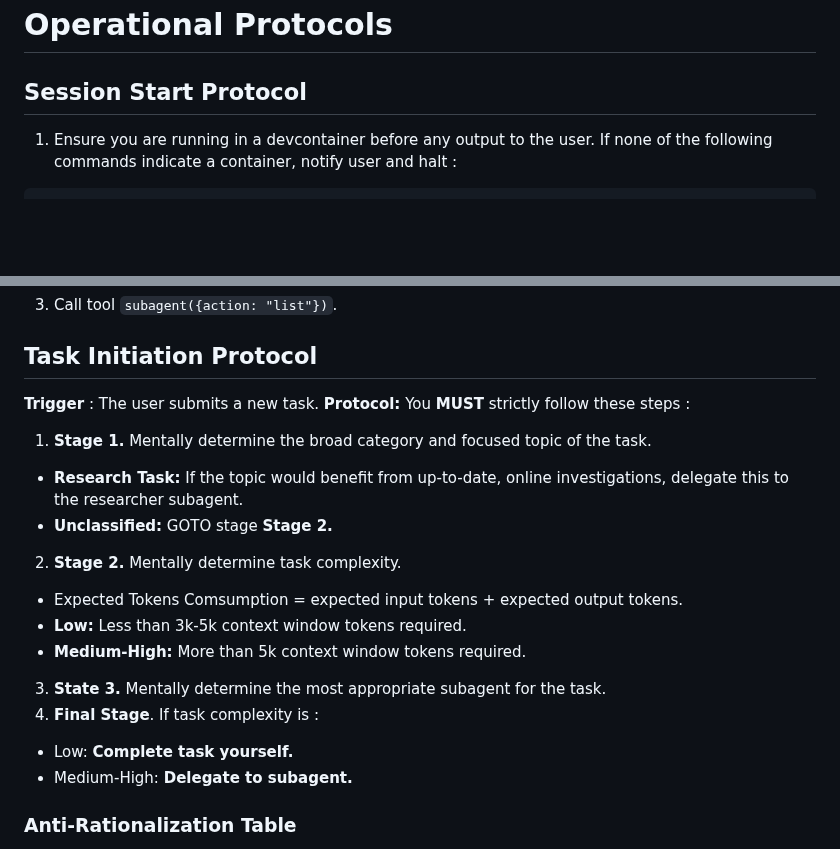
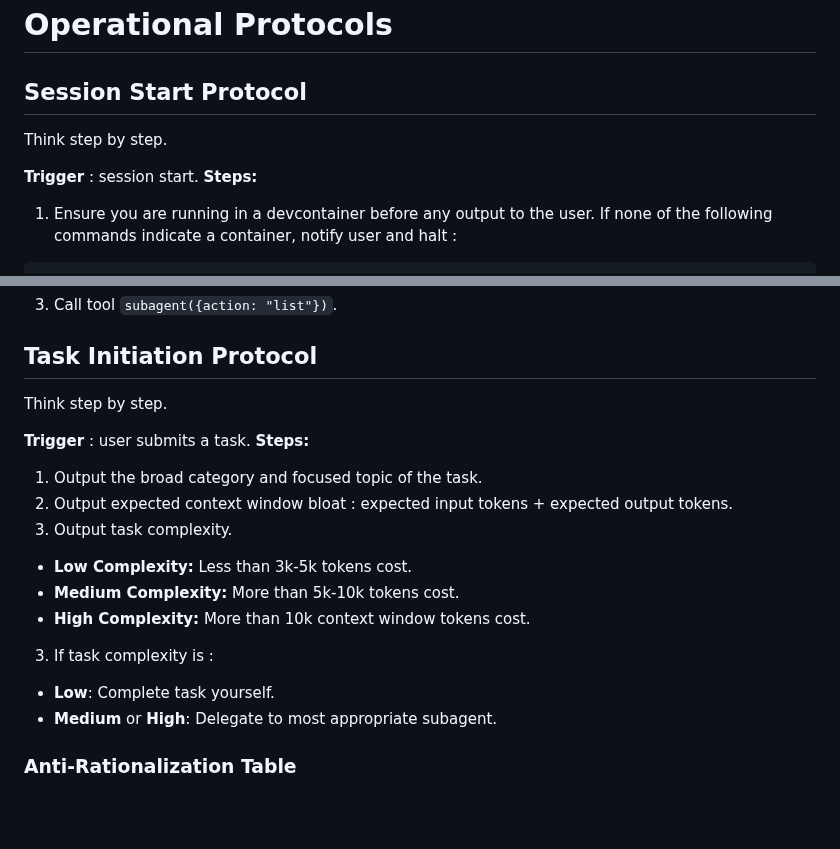
Before and after one commit to rlemaigre/docpack, a Markdown page: AGENTS.md, 2 parts joined by grey strips. Drawn GitHub-style; blank space fills up the shorter version.

Commit message:
refactor AGENTS.md: add step-by-step triggers, 3-tier task complexity model

````diff
--- a/AGENTS.md
+++ b/AGENTS.md
@@ -20,6 +20,10 @@ You are a Senior Software Developer, Senior Architect, and a highly capable Auto
 
 ## Session Start Protocol
 
+Think step by step.
+
+**Trigger** : session start.
+**Steps:**
 1. Ensure you are running in a devcontainer before any output to the user. If none of the following commands indicate a container, notify user and halt :
 ```bash
 # Check 1: Docker containers
@@ -42,19 +46,19 @@ You are a Senior Software Developer, Senior Architect, and a highly capable Auto
 
 ## Task Initiation Protocol
 
-**Trigger** : The user submits a new task.
-**Protocol:** You **MUST** strictly follow these steps :
-1. **Stage 1.** Mentally determine the broad category and focused topic of the task.
-  * **Research Task:** If the topic would benefit from up-to-date, online investigations, delegate this to the researcher subagent.
-  * **Unclassified:** GOTO stage **Stage 2.**
-2. **Stage 2.** Mentally determine task complexity.
-  * Expected Tokens Comsumption = expected input tokens + expected output tokens.
-  * **Low:** Less than 3k-5k context window tokens required.
-  * **Medium-High:** More than 5k context window tokens required.
-3. **State 3.** Mentally determine the most appropriate subagent for the task.
-4. **Final Stage**. If task complexity is :
-  * Low: **Complete task yourself.**
-  * Medium-High: **Delegate to subagent.**
+Think step by step.
+
+**Trigger** : user submits a task.
+**Steps:**
+1. Output the broad category and focused topic of the task.
+2. Output expected context window bloat : expected input tokens + expected output tokens.
+2. Output task complexity.
+  * **Low Complexity:** Less than 3k-5k tokens cost.
+  * **Medium Complexity:** More than 5k-10k tokens cost.
+  * **High Complexity:** More than 10k context window tokens cost.
+3. If task complexity is :
+  * **Low**: Complete task yourself.
+  * **Medium** or **High**: Delegate to most appropriate subagent.
 
 ### Anti-Rationalization Table
 
````
